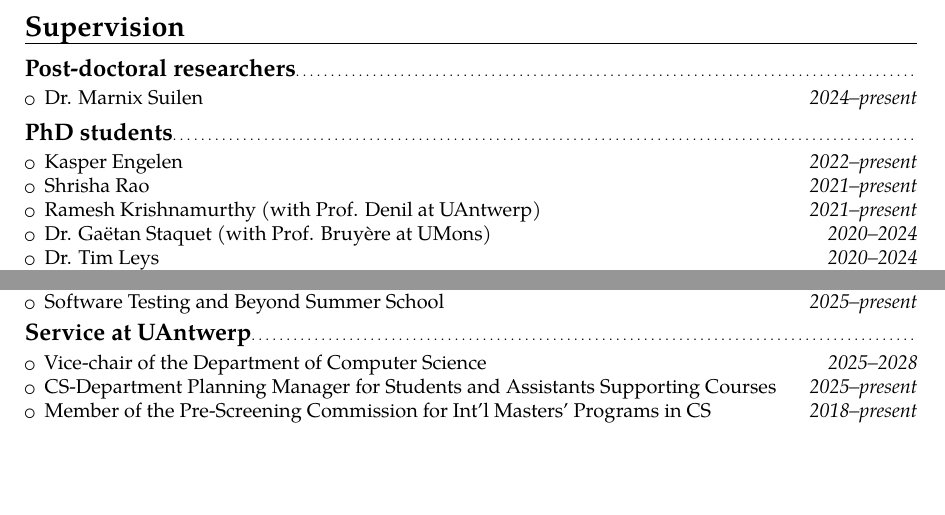
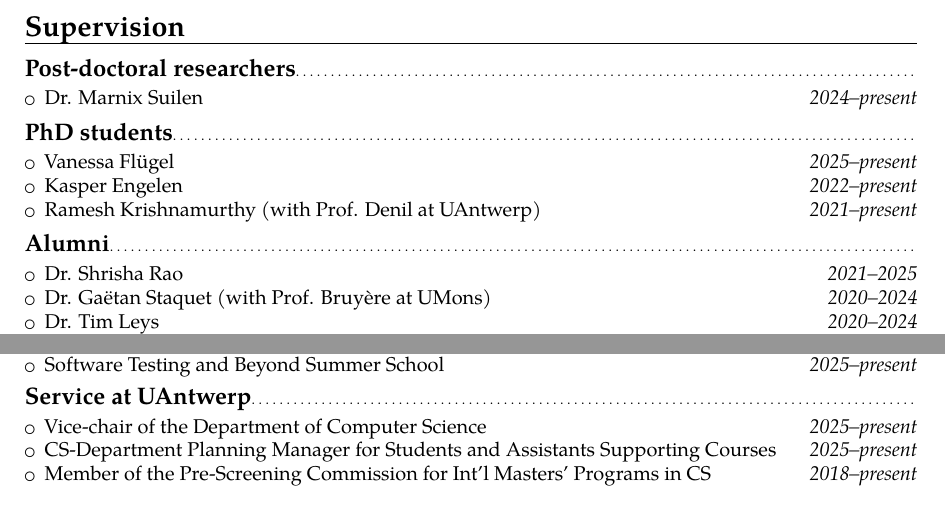
Before and after one commit to gaperez64/gaperez64.github.io, a LaTeX CV (curriculum/cv.tex): two parts of page 2 of 4, joined at a grey line, cut so that both start at the same text, the shorter picture padded with empty space. Compiled offline with pdfLaTeX.

Commit message:
update vice chair thing and defended shrisha

```diff
--- a/curriculum/cv.tex
+++ b/curriculum/cv.tex
@@ -98,9 +98,14 @@ Make core lab at the University of Antwerp}{Antwerp, Belgium}{}{}
 
 \subsection{PhD students}
 \begin{itemize}
+  \item Vanessa Fl\"ugel \hfill \textit{2025--present}
   \item Kasper Engelen \hfill \textit{2022--present}
-  \item Shrisha Rao \hfill \textit{2021--present}
   \item Ramesh Krishnamurthy (with Prof. Denil at UAntwerp) \hfill \textit{2021--present}
+\end{itemize}
+
+\subsection{Alumni}
+\begin{itemize}
+  \item Dr. Shrisha Rao \hfill \textit{2021--2025}
   \item Dr. Ga\"etan Staquet (with Prof. Bruy\`ere at UMons) \hfill
     \textit{2020--2024}
   \item Dr. Tim Leys \hfill \textit{2020--2024}
@@ -133,7 +138,7 @@ Make core lab at the University of Antwerp}{Antwerp, Belgium}{}{}
 \subsection{Service at UAntwerp}
 \begin{itemize}
   \item Vice-chair of the Department of Computer Science \hfill
-    \textit{2025--2028}
+    \textit{2025--present}
   \item CS-Department Planning Manager for Students and
     Assistants Supporting Courses \hfill \textit{2025--present}
   \item Member of the Pre-Screening Commission for Int'l Masters'
```
Also changed, not shown: cv.pdf, curriculum/cv.tex (2 more changed lines), 1 other file.
